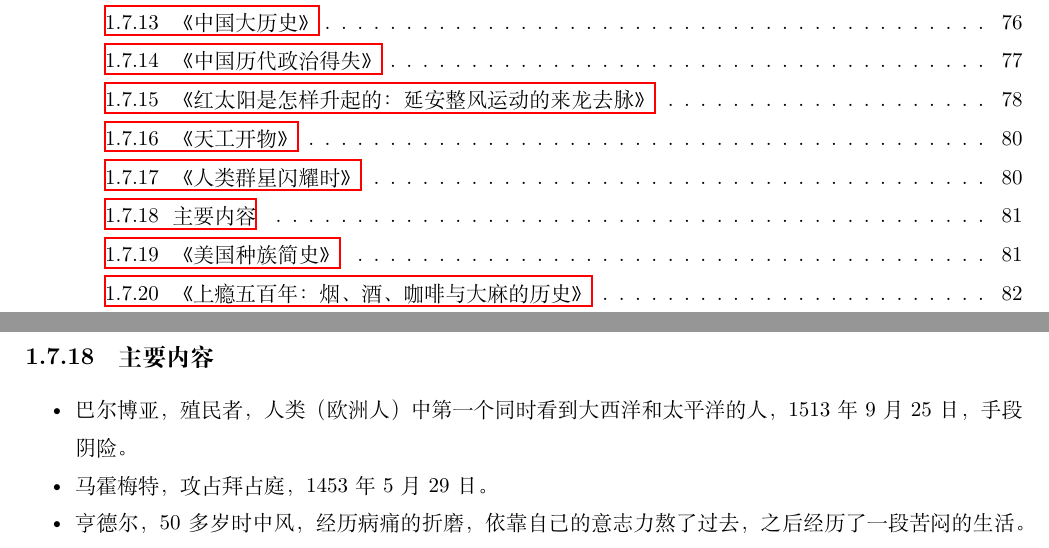
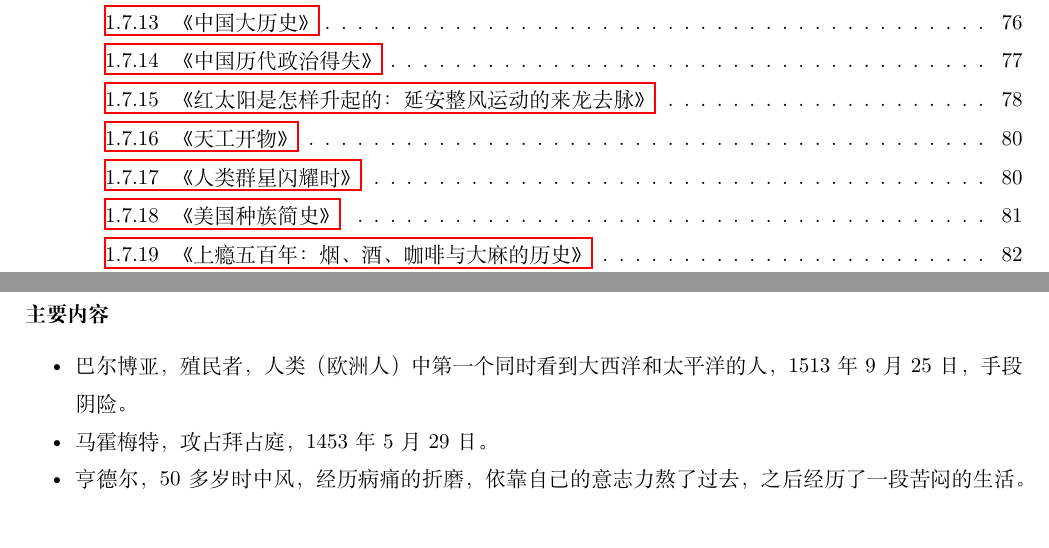
Before and after one commit to steven-ban/book_movie, a LaTeX thesis (main.tex, which reads rlqx.tex): two parts of pages 5 and 81 of 100, joined at a grey line, cut so that both start at the same text. Compiled offline with XeLaTeX.

Commit message:
修改错误的章节标题
修改错误的章节标题《人类群星闪耀时》

```diff
--- a/rlqx.tex
+++ b/rlqx.tex
@@ -1,7 +1,7 @@
 \subsection{《人类群星闪耀时》}
 作者：茨威格
 
-\subsection{主要内容}
+\subsubsection{主要内容}
 \begin{itemize*}
 	\item 巴尔博亚，殖民者，人类（欧洲人）中第一个同时看到大西洋和太平洋的人，1513年9月25日，手段阴险。
 	\item 马霍梅特，攻占拜占庭，1453年5月29日。
```
